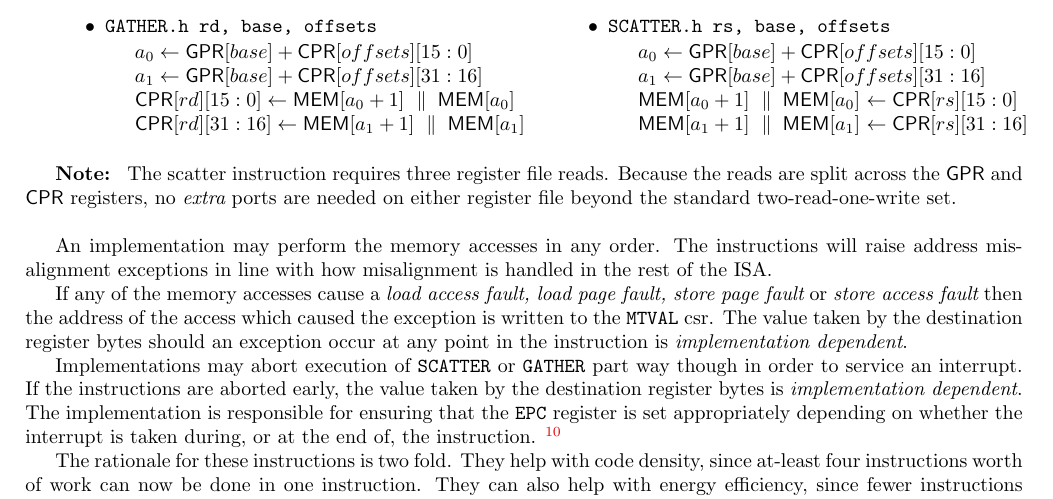
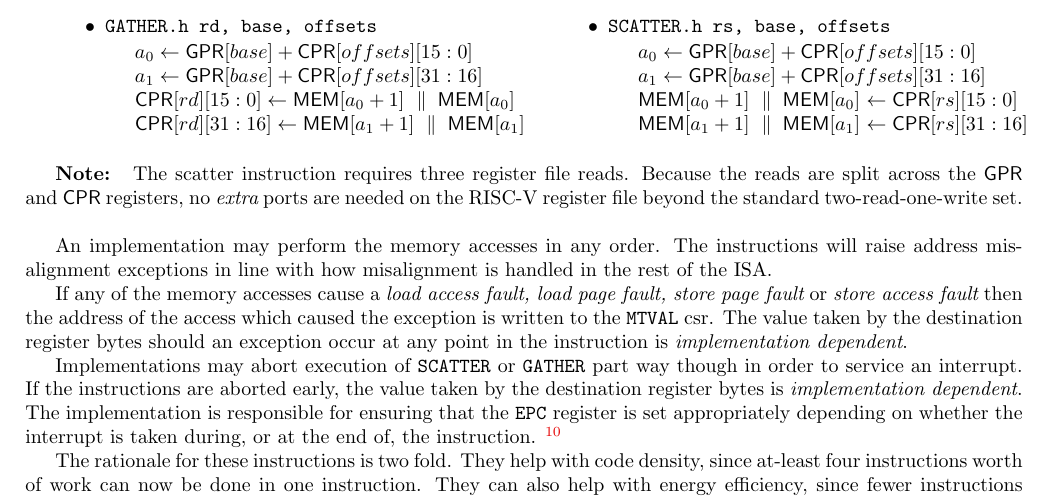
Before and after one commit to scarv/xcrypto, a LaTeX document (docs/crypto-ise.tex, which reads docs/crypto-ise.specification.tex): part of page 16 of 19, cut so that both start at the same text. Compiled offline with pdfLaTeX; a LaTeX package or settings file that is missing is left out.

Commit message:
Clarify GPR/CPR ports

```diff
--- a/docs/crypto-ise.specification.tex
+++ b/docs/crypto-ise.specification.tex
@@ -917,7 +917,7 @@ how the ISE load and store instructions compute their addresses.
 \note{
     The scatter instruction requires three register file reads.
     Because the reads are split across the $\GPR$ and $\CPR$ registers,
-    no {\em extra} ports are needed on either register file beyond the
+    no {\em extra} ports are needed on the RISC-V register file beyond the
     standard two-read-one-write set.
 }
 
```
